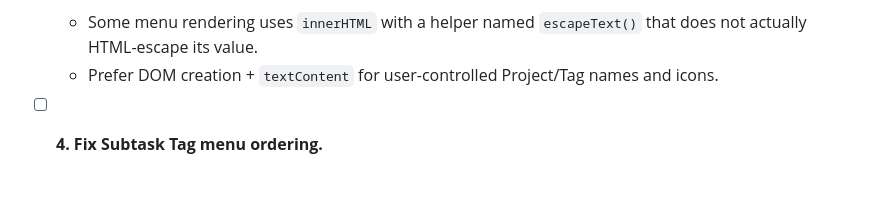
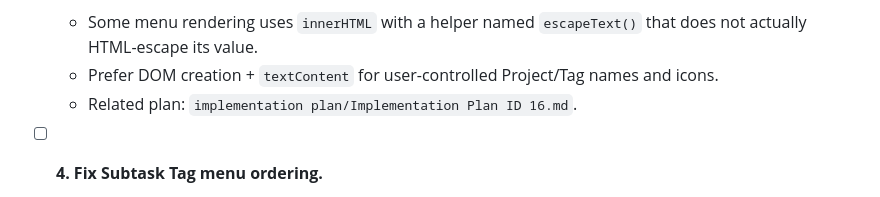
Before and after one commit to Mahdi1910/TodoList-ui, a Markdown page: problem is need to be fixed.md, the part around the change. GitHub-like rendering.

Commit message:
docs: link unsafe menu rendering plan

```diff
--- a/problem is need to be fixed.md
+++ b/problem is need to be fixed.md
@@ -30,6 +30,7 @@ This file is the permanent cleanup/problem tracker for the application.
 - [ ] **3. Fix unsafe HTML building in Task Project/Tag menus.**
   - Some menu rendering uses `innerHTML` with a helper named `escapeText()` that does not actually HTML-escape its value.
   - Prefer DOM creation + `textContent` for user-controlled Project/Tag names and icons.
+  - Related plan: `implementation plan/Implementation Plan ID 16.md`.
 
 - [ ] **4. Fix Subtask Tag menu ordering.**
   - The main Task editor uses the new taxonomy ordering system.
```
